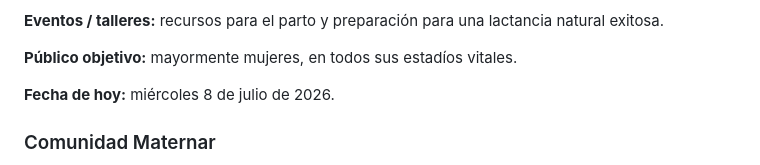
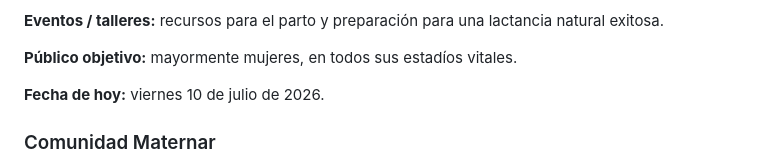
Before and after one commit to emiliano-colli/tia-chatbot, a Markdown page: src/knowledge/cronograma.md, the part around the change. GitHub-like rendering.

Commit message:
prueba de ajuste de fecha de hoy

```diff
--- a/src/knowledge/cronograma.md
+++ b/src/knowledge/cronograma.md
@@ -28,7 +28,7 @@ lactancia natural exitosa.
 
 **Público objetivo:** mayormente mujeres, en todos sus estadíos vitales.
 
-**Fecha de hoy:** miércoles 8 de julio de 2026.
+**Fecha de hoy:** viernes 10 de julio de 2026.
 
 ### Comunidad Maternar
 
```
